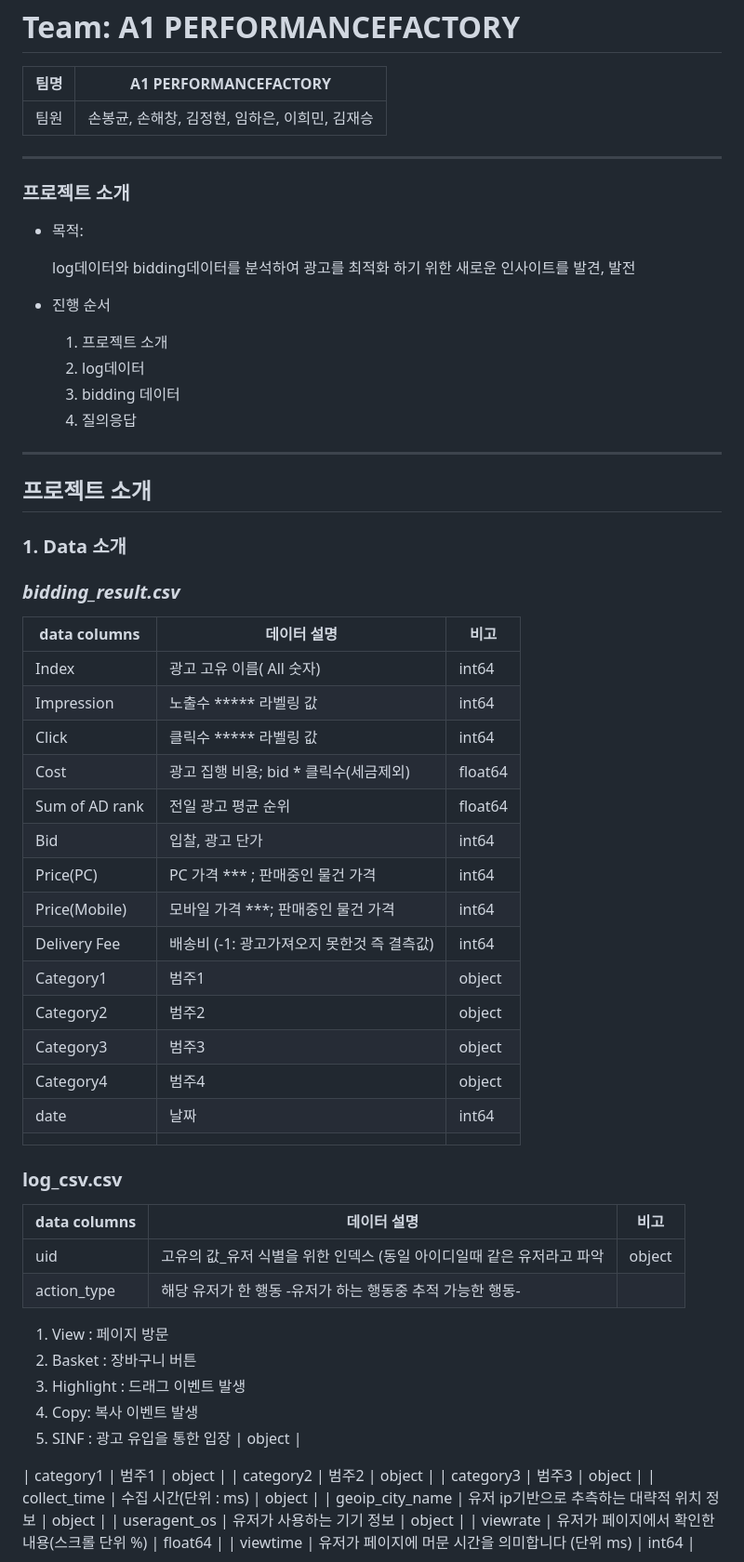
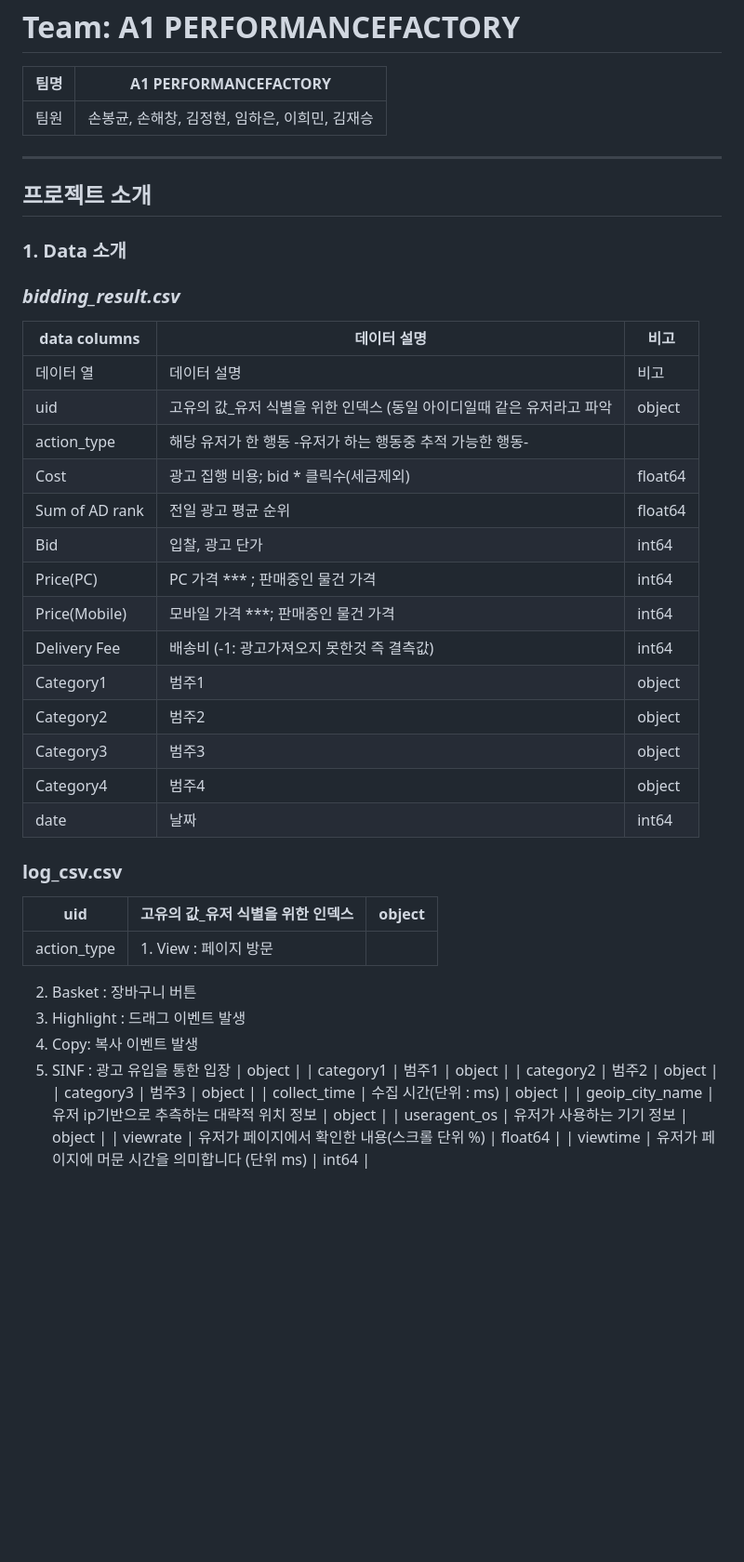
Before and after one commit to bongkyunSON/SideProject, a Markdown page: A1_Project/README.md, the part around the change. Shown: that part at 93% size. Rendered like a GitHub page; blank space fills up the shorter version.

```diff
--- a/A1_Project/README.md
+++ b/A1_Project/README.md
@@ -8,59 +8,38 @@
 
 ---
 
-### 프로젝트 소개
-
-- 목적:
-
-    log데이터와 bidding데이터를 분석하여 광고를 최적화 하기 위한 새로운 인사이트를 발견, 발전
-
-
-- 진행 순서
-    1. 프로젝트 소개
-    2. log데이터
-    3. bidding 데이터
-    4. 질의응답
-
-
----
-
 ## **프로젝트 소개**
 
 ### 1. Data 소개
 
 ### ***bidding_result.csv***
 
-| data columns   | 데이터 설명                                | 비고    |
-| -------------- | ------------------------------------------ | ------- |
-| Index          | 광고 고유 이름( All 숫자)                  | int64   |
-| Impression     | 노출수 ***** 라벨링 값                     | int64   |
-| Click          | 클릭수 ***** 라벨링 값                     | int64   |
-| Cost           | 광고 집행 비용; bid * 클릭수(세금제외)     | float64 |
-| Sum of AD rank | 전일 광고 평균 순위                        | float64 |
-| Bid            | 입찰, 광고 단가                            | int64   |
-| Price(PC)      | PC 가격 *** ; 판매중인 물건 가격           | int64   |
-| Price(Mobile)  | 모바일 가격 ***; 판매중인 물건 가격        | int64   |
-| Delivery Fee   | 배송비 (-1: 광고가져오지 못한것 즉 결측값) | int64   |
-| Category1      | 범주1                                      | object  |
-| Category2      | 범주2                                      | object  |
-| Category3      | 범주3                                      | object  |
-| Category4      | 범주4                                      | object  |
-| date           | 날짜                                       | int64   |
-|                |                                            |         |
+| data columns | 데이터 설명 | 비고 |
+| --- | --- | --- |
+| 데이터 열 | 데이터 설명 | 비고 |
+| uid | 고유의 값_유저 식별을 위한 인덱스 (동일 아이디일때 같은 유저라고 파악 | object |
+| action_type | 해당 유저가 한 행동                                                                     -유저가 하는 행동중 추적 가능한 행동- |  |
+| Cost | 광고 집행 비용; bid * 클릭수(세금제외) | float64 |
+| Sum of AD rank | 전일 광고 평균 순위 | float64 |
+| Bid | 입찰, 광고 단가 | int64 |
+| Price(PC) | PC 가격 *** ; 판매중인 물건 가격 | int64 |
+| Price(Mobile) | 모바일 가격 ***; 판매중인 물건 가격 | int64 |
+| Delivery Fee | 배송비 (-1: 광고가져오지 못한것 즉 결측값) | int64 |
+| Category1 | 범주1 | object |
+| Category2 | 범주2 | object |
+| Category3 | 범주3 | object |
+| Category4 | 범주4 | object |
+| date | 날짜 | int64 |
 
 ### **log_csv.csv**
 
-| data columns | 데이터 설명                                                                                                                   | 비고   |
-| ------------ | ----------------------------------------------------------------------------------------------------------------------------- | ------ |
-| uid          | 고유의 값_유저 식별을 위한 인덱스 (동일 아이디일때 같은 유저라고 파악                                                         | object |
-| action_type  | 해당 유저가 한 행동                                                                     -유저가 하는 행동중 추적 가능한 행동- |
-1. View : 페이지 방문
+| uid | 고유의 값_유저 식별을 위한 인덱스  | object |
+| --- | --- | --- |
+| action_type | 1. View : 페이지 방문
 2. Basket : 장바구니 버튼
 3. Highlight : 드래그 이벤트 발생
 4. Copy:  복사 이벤트 발생
 5. SINF : 광고 유입을 통한 입장 | object |
-
-
 | category1 | 범주1 | object |
 | category2 | 범주2 | object |
 | category3 | 범주3 | object |
```
